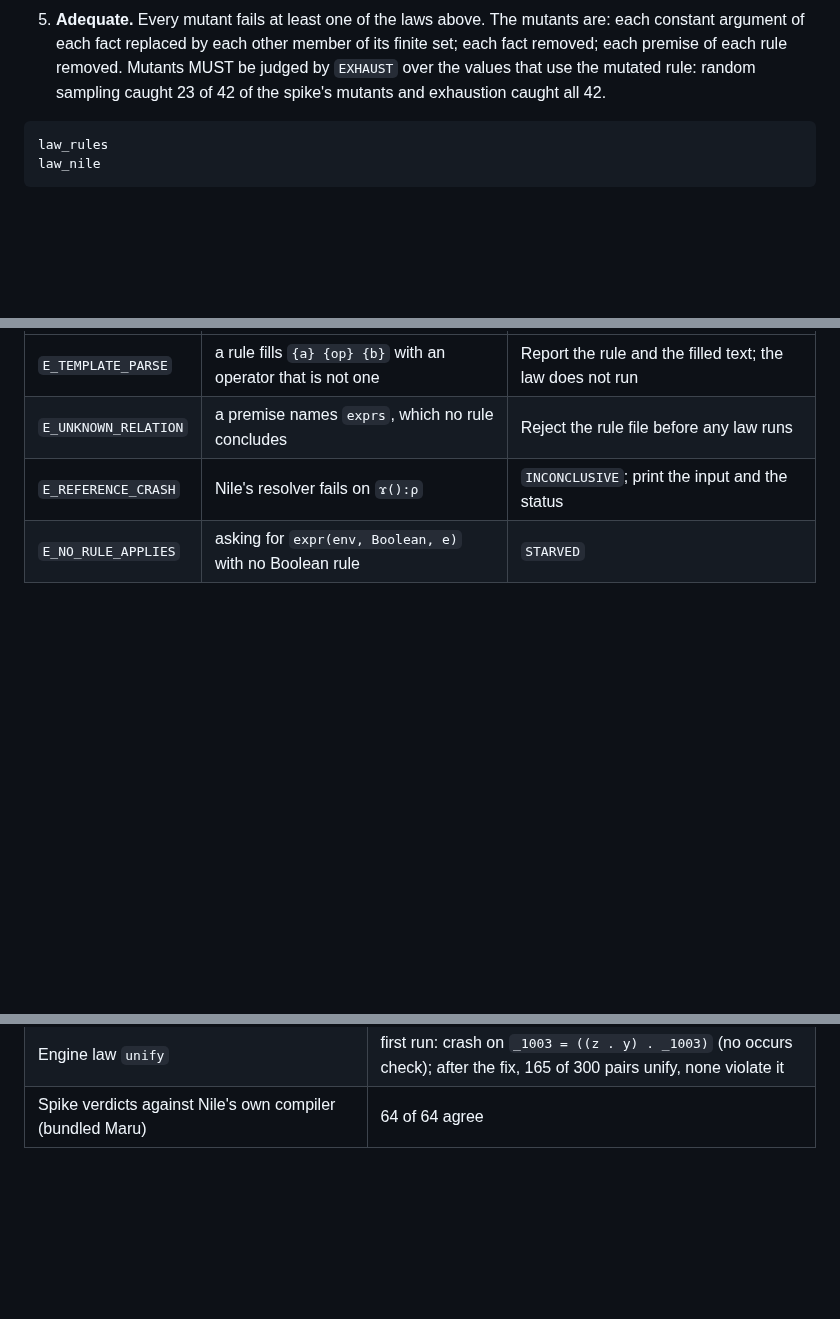
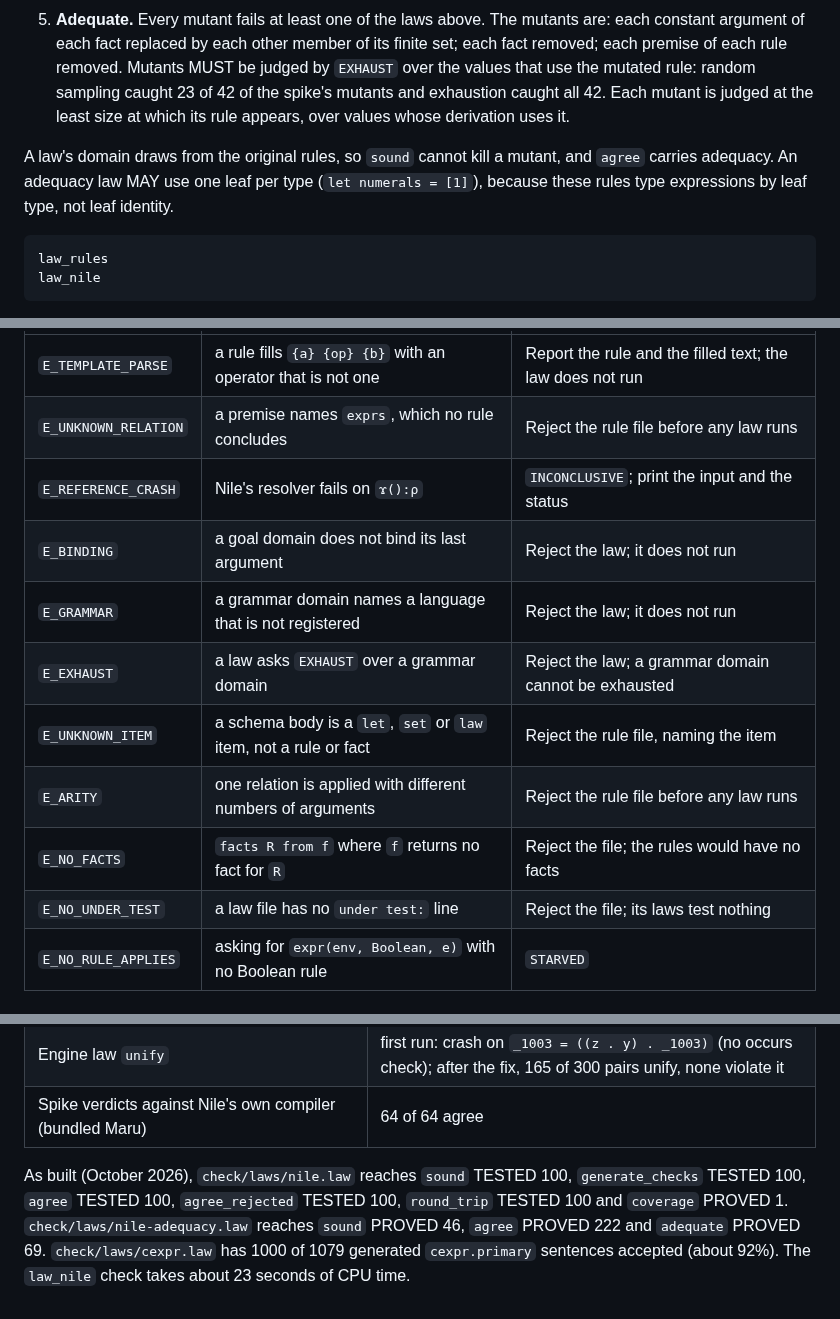
Before and after one commit to nnunley/maru, a Markdown page: docs/rfc/draft-ndn-maru-laws-and-rules-00.md, 3 parts joined by grey strips. GitHub-like rendering; blank space fills up the shorter version.

````diff
--- a/docs/rfc/draft-ndn-maru-laws-and-rules-00.md
+++ b/docs/rfc/draft-ndn-maru-laws-and-rules-00.md
@@ -350,7 +359,13 @@ stated in the law language like any other: [R-rule-set-laws]
    each rule removed.
    Mutants MUST be judged by `EXHAUST` over the values that use the
    mutated rule: random sampling caught 23 of 42 of the spike's mutants
-   and exhaustion caught all 42.
+   and exhaustion caught all 42. Each mutant is judged at the least size at
+   which its rule appears, over values whose derivation uses it.
+
+A law's domain draws from the original rules, so `sound` cannot kill a
+mutant, and `agree` carries adequacy. An adequacy law MAY use one leaf per
+type (`let numerals = [1]`), because these rules type expressions by leaf
+type, not leaf identity.
 
 ```maru-check @R-rule-set-laws
 law_rules
@@ -380,6 +395,13 @@ the file, so adding a law does not change the values another draws.
 | `E_TEMPLATE_PARSE` | a rule fills `{a} {op} {b}` with an operator that is not one | Report the rule and the filled text; the law does not run |
 | `E_UNKNOWN_RELATION` | a premise names `exprs`, which no rule concludes | Reject the rule file before any law runs |
 | `E_REFERENCE_CRASH` | Nile's resolver fails on `ϫ():ρ` | `INCONCLUSIVE`; print the input and the status |
+| `E_BINDING` | a goal domain does not bind its last argument | Reject the law; it does not run |
+| `E_GRAMMAR` | a grammar domain names a language that is not registered | Reject the law; it does not run |
+| `E_EXHAUST` | a law asks `EXHAUST` over a grammar domain | Reject the law; a grammar domain cannot be exhausted |
+| `E_UNKNOWN_ITEM` | a schema body is a `let`, `set` or `law` item, not a rule or fact | Reject the rule file, naming the item |
+| `E_ARITY` | one relation is applied with different numbers of arguments | Reject the rule file before any law runs |
+| `E_NO_FACTS` | `facts R from f` where `f` returns no fact for `R` | Reject the file; the rules would have no facts |
+| `E_NO_UNDER_TEST` | a law file has no `under test:` line | Reject the file; its laws test nothing |
 | `E_NO_RULE_APPLIES` | asking for `expr(env, Boolean, e)` with no Boolean rule | `STARVED` |
 
 ## Formal Grammar
@@ -562,3 +592,11 @@ time of writing (October 2026). All runs are seeded and repeatable.
 | Mutants caught, exhaustive over the mutated operator at size 1 | 42 of 42 |
 | Engine law `unify` | first run: crash on `_1003 = ((z . y) . _1003)` (no occurs check); after the fix, 165 of 300 pairs unify, none violate it |
 | Spike verdicts against Nile's own compiler (bundled Maru) | 64 of 64 agree |
+
+As built (October 2026), `check/laws/nile.law` reaches `sound` TESTED 100,
+`generate_checks` TESTED 100, `agree` TESTED 100, `agree_rejected` TESTED
+100, `round_trip` TESTED 100 and `coverage` PROVED 1.
+`check/laws/nile-adequacy.law` reaches `sound` PROVED 46, `agree` PROVED
+222 and `adequate` PROVED 69. `check/laws/cexpr.law` has 1000 of 1079
+generated `cexpr.primary` sentences accepted (about 92%). The `law_nile`
+check takes about 23 seconds of CPU time.
````
Also changed, not shown: other parts of docs/rfc/draft-ndn-maru-laws-and-rules-00.md (+19 -2 lines).
